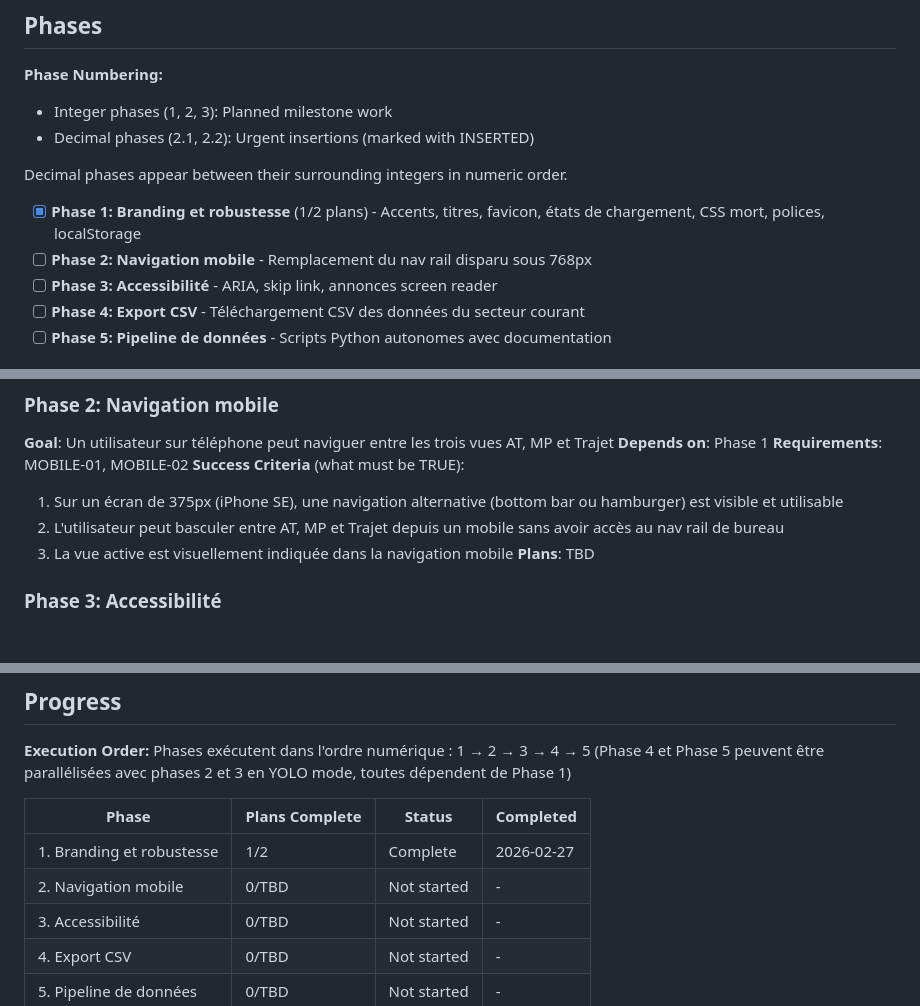
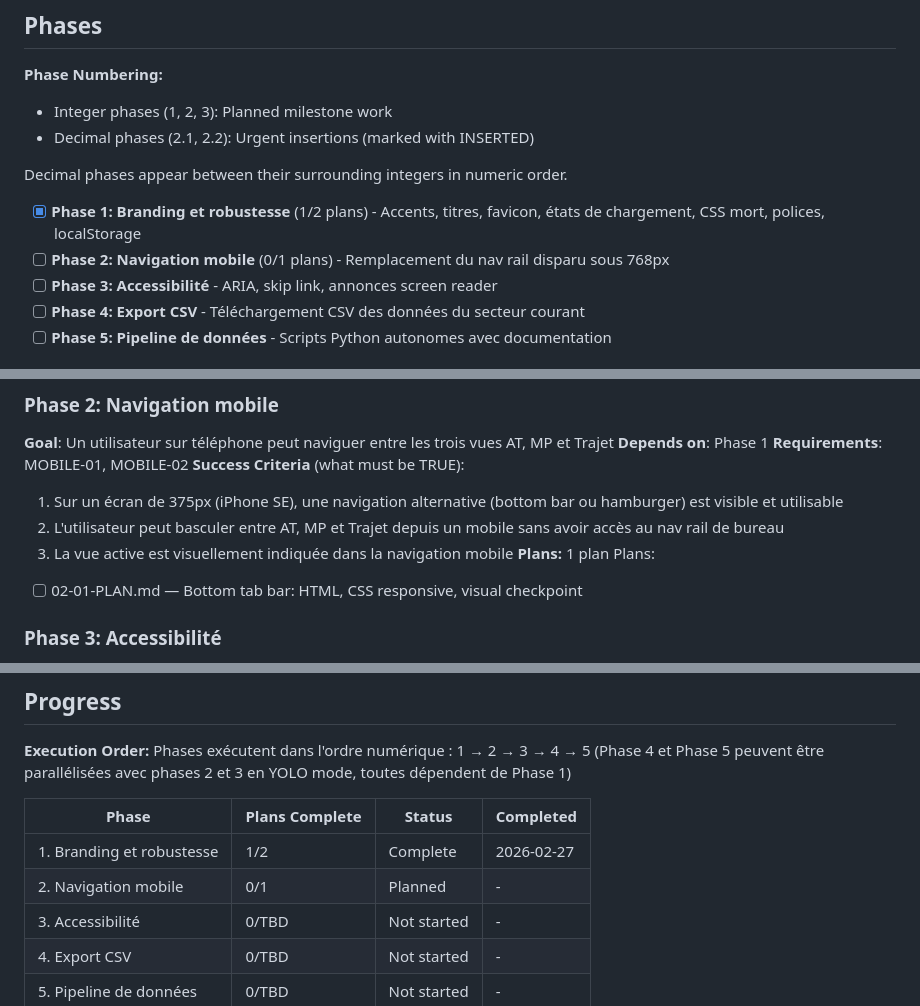
Before and after one commit to ayming-france/sinistralite-france, a Markdown page: .planning/ROADMAP.md, 3 parts joined by grey strips. Drawn GitHub-style; blank space fills up the shorter version.

Commit message:
docs(02-navigation-mobile): create phase plan

```diff
--- a/.planning/ROADMAP.md
+++ b/.planning/ROADMAP.md
@@ -13,7 +13,7 @@ This milestone brings an already-functional dashboard to production quality. The
 Decimal phases appear between their surrounding integers in numeric order.
 
 - [x] **Phase 1: Branding et robustesse** (1/2 plans) - Accents, titres, favicon, états de chargement, CSS mort, polices, localStorage
-- [ ] **Phase 2: Navigation mobile** - Remplacement du nav rail disparu sous 768px
+- [ ] **Phase 2: Navigation mobile** (0/1 plans) - Remplacement du nav rail disparu sous 768px
 - [ ] **Phase 3: Accessibilité** - ARIA, skip link, annonces screen reader
 - [ ] **Phase 4: Export CSV** - Téléchargement CSV des données du secteur courant
 - [ ] **Phase 5: Pipeline de données** - Scripts Python autonomes avec documentation
@@ -43,7 +43,9 @@ Plans:
   1. Sur un écran de 375px (iPhone SE), une navigation alternative (bottom bar ou hamburger) est visible et utilisable
   2. L'utilisateur peut basculer entre AT, MP et Trajet depuis un mobile sans avoir accès au nav rail de bureau
   3. La vue active est visuellement indiquée dans la navigation mobile
-**Plans**: TBD
+**Plans:** 1 plan
+Plans:
+- [ ] 02-01-PLAN.md — Bottom tab bar: HTML, CSS responsive, visual checkpoint
 
 ### Phase 3: Accessibilité
 **Goal**: Les utilisateurs de lecteurs d'écran et de navigation clavier peuvent utiliser toutes les fonctionnalités interactives du dashboard
@@ -85,7 +87,7 @@ Phases exécutent dans l'ordre numérique : 1 → 2 → 3 → 4 → 5
 | Phase | Plans Complete | Status | Completed |
 |-------|----------------|--------|-----------|
 | 1. Branding et robustesse | 1/2 | Complete    | 2026-02-27 |
-| 2. Navigation mobile | 0/TBD | Not started | - |
+| 2. Navigation mobile | 0/1 | Planned | - |
 | 3. Accessibilité | 0/TBD | Not started | - |
 | 4. Export CSV | 0/TBD | Not started | - |
 | 5. Pipeline de données | 0/TBD | Not started | - |
```
Also changed, not shown: 1 other file.
